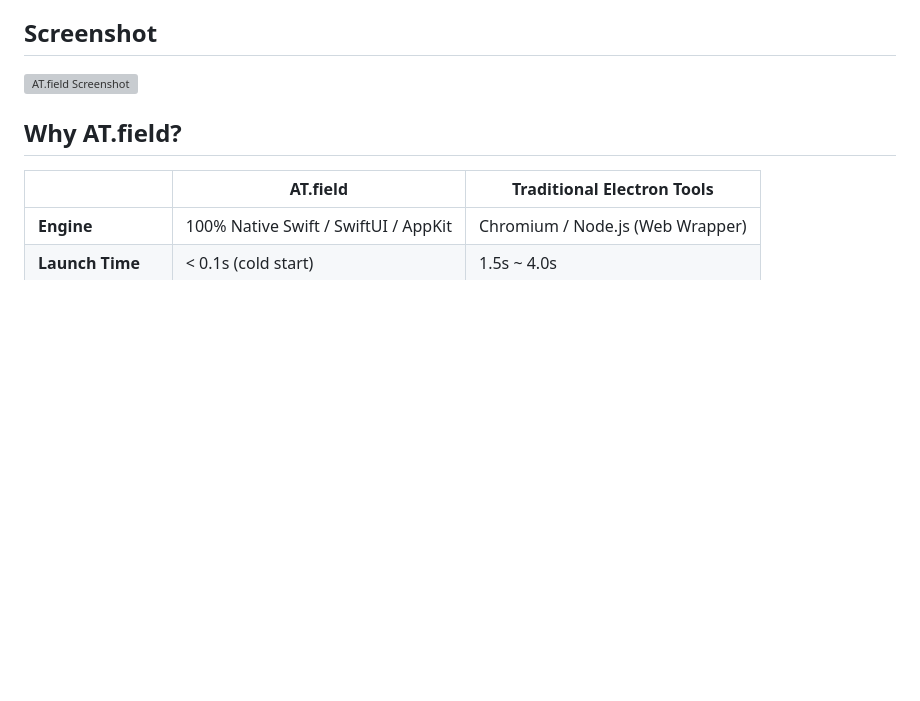
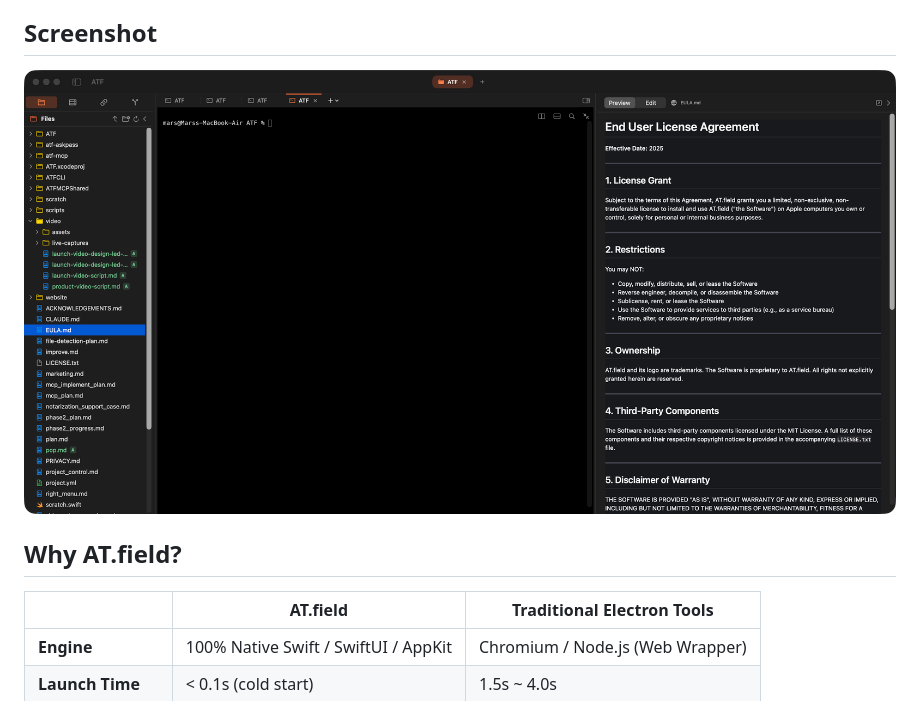
Before and after one commit to arikechen/ATF, a Markdown page: README.md, the part around the change. GitHub-like rendering; blank space fills up the shorter version; grey boxes are pictures that could not be loaded.

Commit message:
01-app-eula-markdown-sidecar.png

```diff
--- a/README.md
+++ b/README.md
@@ -8,7 +8,7 @@ Stop being blindfolded by oversimplified AI CLI tools (Claude Code, Antigravity
 
 ## Screenshot
 
-![AT.field Screenshot](assets/snapshot.png)
+![AT.field Screenshot](01-app-eula-markdown-sidecar.png)
 
 ## Why AT.field?
 
```
